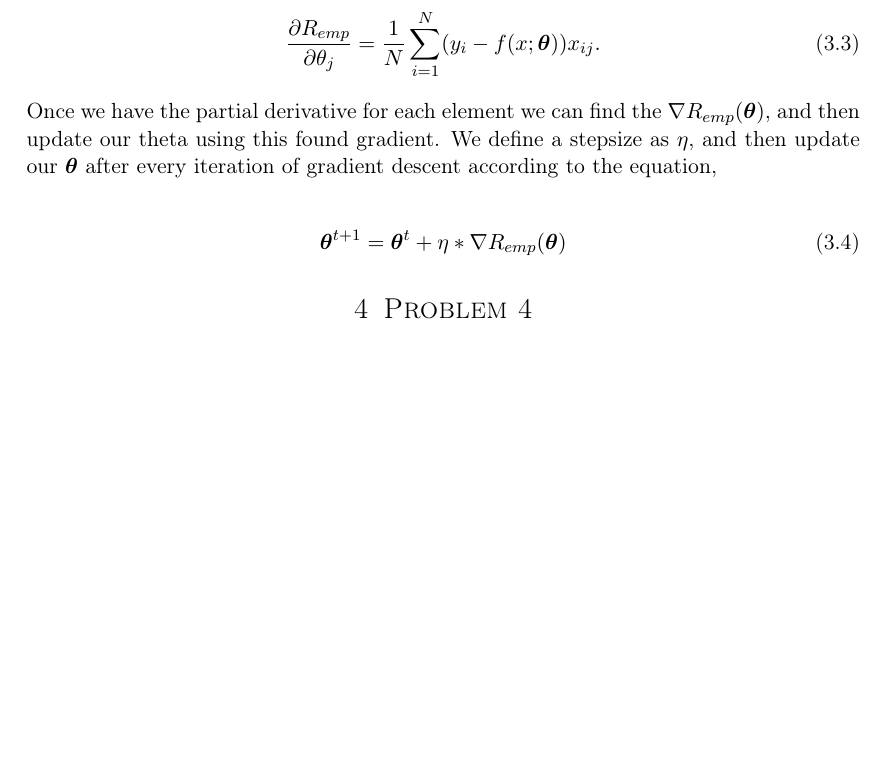
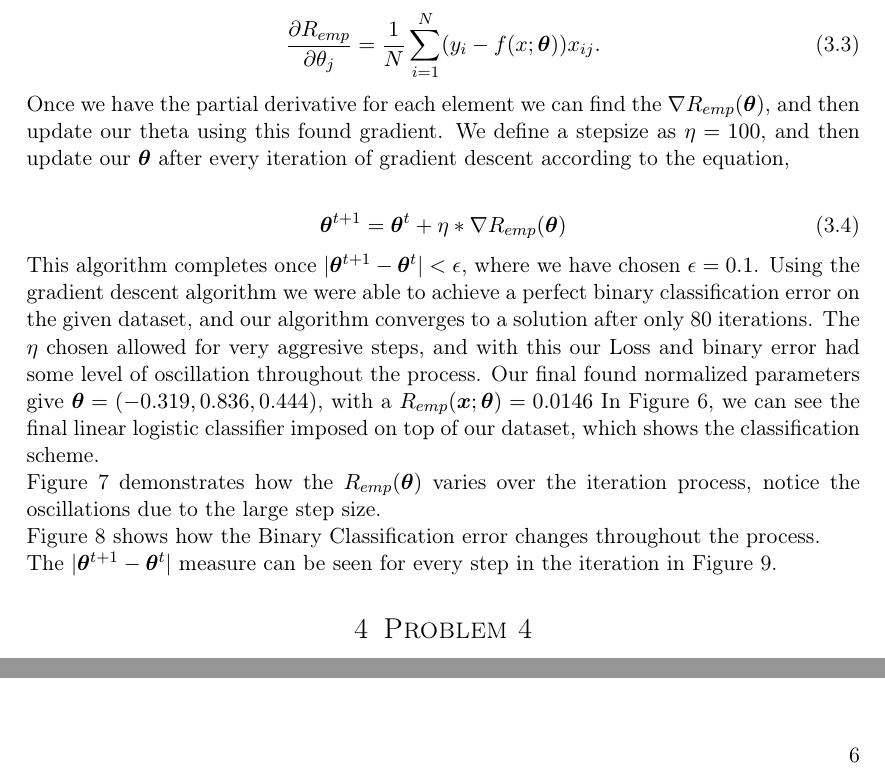
Before and after one commit to jellis505/tripping-hipster, a LaTeX problem sheet (HW1/tex/assignment_3.tex): part of page 4 of 4 before the commit and two parts of pages 4 and 6 of 6 after it, the two joined at a grey line, cut so that both start at the same text, the shorter picture padded with empty space. Compiled offline with pdfLaTeX.

Commit message:
Finished Problem 3

```diff
--- a/HW1/tex/assignment_3.tex
+++ b/HW1/tex/assignment_3.tex
@@ -29,6 +29,7 @@
 \usepackage{graphicx} % This one is for pictures
 \usepackage{sectsty} % Allows customizing section commands
 \allsectionsfont{\centering \normalfont\scshape} % Make all sections centered, the default font and small caps
+\usepackage{color}
 
 \usepackage{fancyhdr} % Custom headers and footers
 \pagestyle{fancyplain} % Makes all pages in the document conform to the custom headers and footers
@@ -155,9 +156,14 @@ To perform gradient descent to find the global minimum of $R_{emp}(\bm{\theta})$
 \end{align}
 
 Once we have the partial derivative for each element we can find the $\nabla R_{emp}(\bm{\theta})$, and then update our theta using this found gradient.
-We define a stepsize as $\eta$, and then update our $\bm{\theta}$ after every iteration of gradient descent according to the equation,
+We define a stepsize as $\eta = 100$, and then update our $\bm{\theta}$ after every iteration of gradient descent according to the equation,
 
 \begin{align}
 \bm{\theta} ^{t+1} = \bm{\theta} ^t + \eta*\nabla R_{emp}(\bm{\theta})
 \end{align}
 
+This algorithm completes once $| \bm{\theta} ^{t+1} -  \bm{\theta} ^t| < \epsilon$, where we have chosen $\epsilon = 0.1$.
+Using the gradient descent algorithm we were able to achieve a perfect binary classification error on the given dataset, and our algorithm converges to a solution after only 80 iterations.
+The $\eta$ chosen allowed for very aggresive steps, and with this our Loss and binary error had some level of oscillation throughout the process.
+Our final found normalized parameters give $\bm{\theta}  = (-0.319, 0.836, 0.444)$, with a $R_{emp}(\bm{x};\bm{\theta}) = 0.0146$
+In Figure 6, we can see the  final linear logistic classifier imposed on top of our dataset, which shows the classification scheme.
@@ -163,0 +176 @@ We define a stepsize as $\eta$, and then update our $\bm{\theta}$ after every it
+Figure 7 demonstrates how the $R_{emp}(\bm{\theta})$ varies over the iteration process, notice the oscillations due to the large step size.
@@ -163,0 +183 @@ We define a stepsize as $\eta$, and then update our $\bm{\theta}$ after every it
+Figure 8 shows how the Binary Classification error changes throughout the process.
@@ -163,0 +190 @@ We define a stepsize as $\eta$, and then update our $\bm{\theta}$ after every it
+The $| \bm{\theta} ^{t+1} -  \bm{\theta} ^t|$ measure can be seen for every step in the iteration in Figure 9.
```
Also changed, not shown: HW1/tex/BinClassErr.jpg (added), HW1/tex/assignment_3.pdf, HW1/tex/logisticloss.jpg (added), HW1/tex/prob3sol.jpg, HW1/tex/theta_diff.jpg (added), HW1/tex/assignment_3.tex (23 more changed lines), 3 other files.
